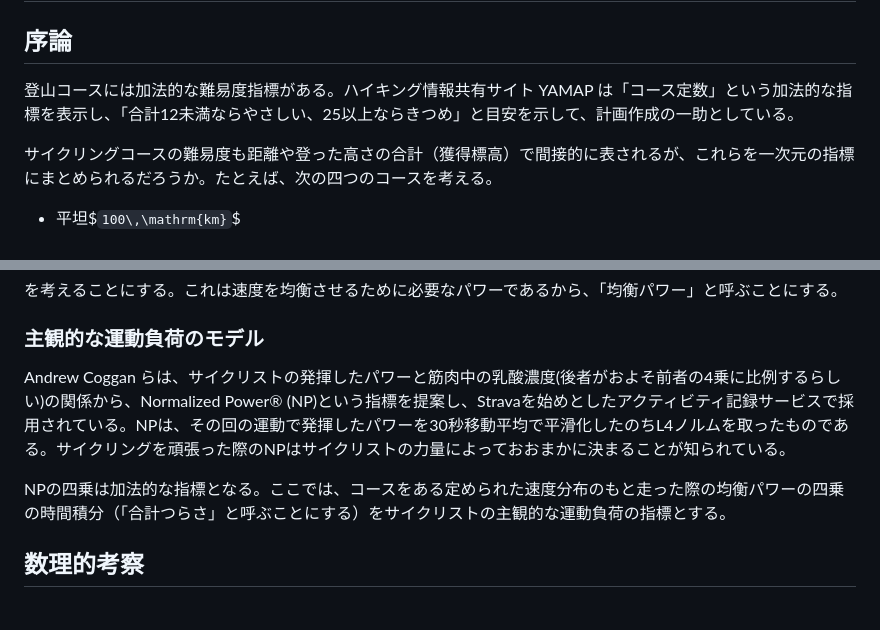
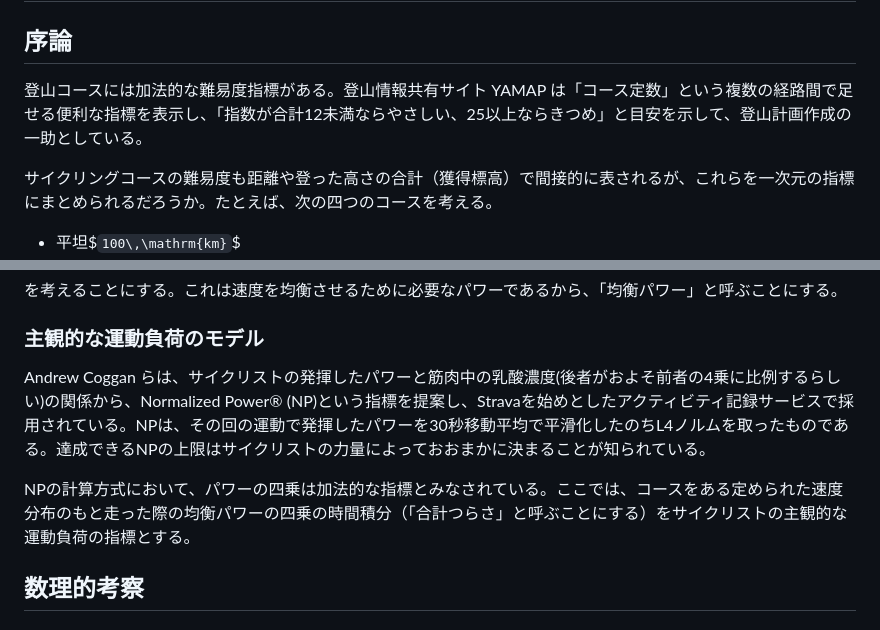
Before and after one commit to boletales/normalized-flat-distance, a Markdown page: README.md, 2 parts joined by grey strips. Drawn GitHub-style.

Commit message:
文の修正

```diff
--- a/README.md
+++ b/README.md
@@ -1,6 +1,6 @@
 # 「平地換算距離」 ― 運動負荷の数理的考察に基づくサイクリングコースの加法的難易度指標の提案
 ## 序論
-登山コースには加法的な難易度指標がある。ハイキング情報共有サイト YAMAP は「コース定数」という加法的な指標を表示し、「合計12未満ならやさしい、25以上ならきつめ」と目安を示して、計画作成の一助としている。
+登山コースには加法的な難易度指標がある。登山情報共有サイト YAMAP は「コース定数」という複数の経路間で足せる便利な指標を表示し、「指数が合計12未満ならやさしい、25以上ならきつめ」と目安を示して、登山計画作成の一助としている。
 
 サイクリングコースの難易度も距離や登った高さの合計（獲得標高）で間接的に表されるが、これらを一次元の指標にまとめられるだろうか。たとえば、次の四つのコースを考える。
 
@@ -55,9 +55,9 @@ P_{\mathrm{approx}}(\theta, v) := av^3 + b(\theta)v
 
 ### 主観的な運動負荷のモデル
 
-Andrew Coggan らは、サイクリストの発揮したパワーと筋肉中の乳酸濃度(後者がおよそ前者の4乗に比例するらしい)の関係から、Normalized Power® (NP)という指標を提案し、Stravaを始めとしたアクティビティ記録サービスで採用されている。NPは、その回の運動で発揮したパワーを30秒移動平均で平滑化したのちL4ノルムを取ったものである。サイクリングを頑張った際のNPはサイクリストの力量によっておおまかに決まることが知られている。
+Andrew Coggan らは、サイクリストの発揮したパワーと筋肉中の乳酸濃度(後者がおよそ前者の4乗に比例するらしい)の関係から、Normalized Power® (NP)という指標を提案し、Stravaを始めとしたアクティビティ記録サービスで採用されている。NPは、その回の運動で発揮したパワーを30秒移動平均で平滑化したのちL4ノルムを取ったものである。達成できるNPの上限はサイクリストの力量によっておおまかに決まることが知られている。
 
-NPの四乗は加法的な指標となる。ここでは、コースをある定められた速度分布のもと走った際の均衡パワーの四乗の時間積分（「合計つらさ」と呼ぶことにする）をサイクリストの主観的な運動負荷の指標とする。
+NPの計算方式において、パワーの四乗は加法的な指標とみなされている。ここでは、コースをある定められた速度分布のもと走った際の均衡パワーの四乗の時間積分（「合計つらさ」と呼ぶことにする）をサイクリストの主観的な運動負荷の指標とする。
 
 ## 数理的考察
 
```
